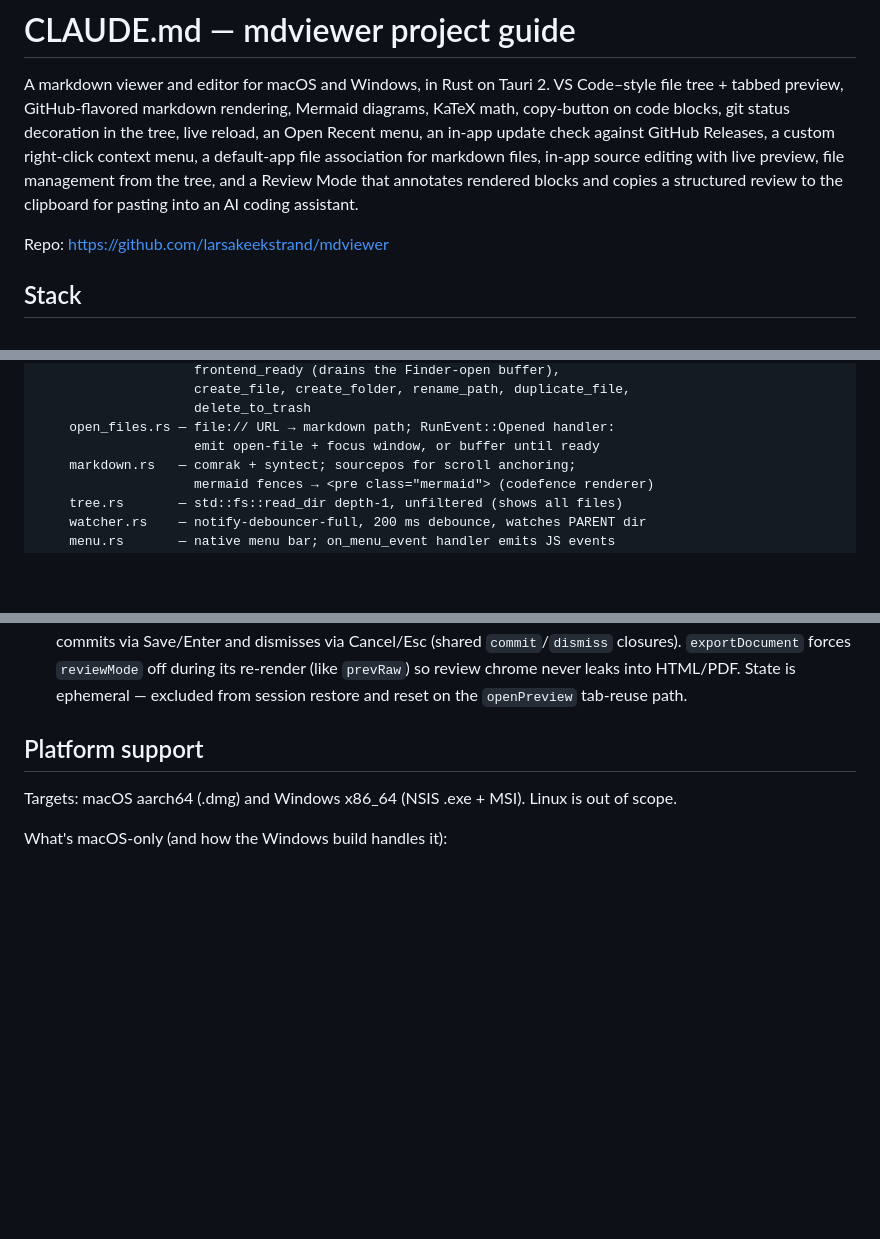
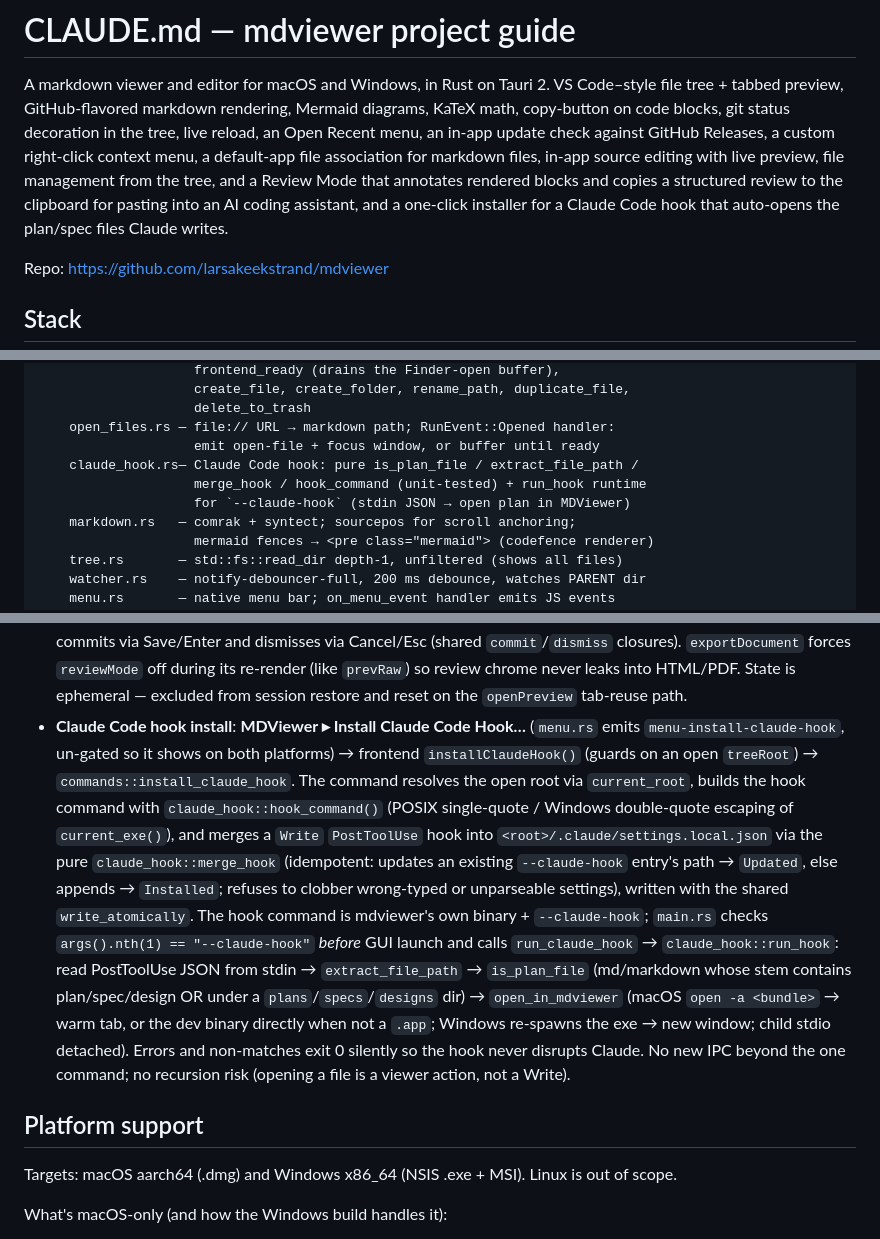
Before and after one commit to larsakeekstrand/mdviewer, a Markdown page: CLAUDE.md, 3 parts joined by grey strips. GitHub-like rendering; blank space fills up the shorter version.

```diff
--- a/CLAUDE.md
+++ b/CLAUDE.md
@@ -7,7 +7,8 @@ an Open Recent menu, an in-app update check against GitHub Releases, a custom
 right-click context menu, a default-app file association for markdown files,
 in-app source editing with live preview, file management from the tree, and a
 Review Mode that annotates rendered blocks and copies a structured review to the
-clipboard for pasting into an AI coding assistant.
+clipboard for pasting into an AI coding assistant, and a one-click installer for
+a Claude Code hook that auto-opens the plan/spec files Claude writes.
 
 Repo: https://github.com/larsakeekstrand/mdviewer
 
@@ -43,6 +44,9 @@ src-tauri/
                     delete_to_trash
     open_files.rs — file:// URL → markdown path; RunEvent::Opened handler:
                     emit open-file + focus window, or buffer until ready
+    claude_hook.rs— Claude Code hook: pure is_plan_file / extract_file_path /
+                    merge_hook / hook_command (unit-tested) + run_hook runtime
+                    for `--claude-hook` (stdin JSON → open plan in MDViewer)
     markdown.rs   — comrak + syntect; sourcepos for scroll anchoring;
                     mermaid fences → <pre class="mermaid"> (codefence renderer)
     tree.rs       — std::fs::read_dir depth-1, unfiltered (shows all files)
@@ -288,6 +292,26 @@ icon.svg          — source for icon regeneration
   `reviewMode` off during its re-render (like `prevRaw`) so review chrome never
   leaks into HTML/PDF. State is ephemeral — excluded from session restore and
   reset on the `openPreview` tab-reuse path.
+- **Claude Code hook install**: **MDViewer ▸ Install Claude Code Hook…**
+  (`menu.rs` emits `menu-install-claude-hook`, un-gated so it shows on both
+  platforms) → frontend `installClaudeHook()` (guards on an open `treeRoot`) →
+  `commands::install_claude_hook`. The command resolves the open root via
+  `current_root`, builds the hook command with `claude_hook::hook_command()`
+  (POSIX single-quote / Windows double-quote escaping of `current_exe()`), and
+  merges a `Write` `PostToolUse` hook into `<root>/.claude/settings.local.json`
+  via the pure `claude_hook::merge_hook` (idempotent: updates an existing
+  `--claude-hook` entry's path → `Updated`, else appends → `Installed`; refuses
+  to clobber wrong-typed or unparseable settings), written with the shared
+  `write_atomically`. The hook command is mdviewer's own binary + `--claude-hook`;
+  `main.rs` checks `args().nth(1) == "--claude-hook"` *before* GUI launch and
+  calls `run_claude_hook` → `claude_hook::run_hook`: read PostToolUse JSON from
+  stdin → `extract_file_path` → `is_plan_file` (md/markdown whose stem contains
+  plan/spec/design OR under a `plans`/`specs`/`designs` dir) → `open_in_mdviewer`
+  (macOS `open -a <bundle>` → warm tab, or the dev binary directly when not a
+  `.app`; Windows re-spawns the exe → new window; child stdio detached). Errors
+  and non-matches exit 0 silently so the hook never disrupts Claude. No new IPC
+  beyond the one command; no recursion risk (opening a file is a viewer action,
+  not a Write).
 
 ## Platform support
 
```
Also changed, not shown: other parts of CLAUDE.md (+1 -1 lines), README.md (+2 -0 lines).
